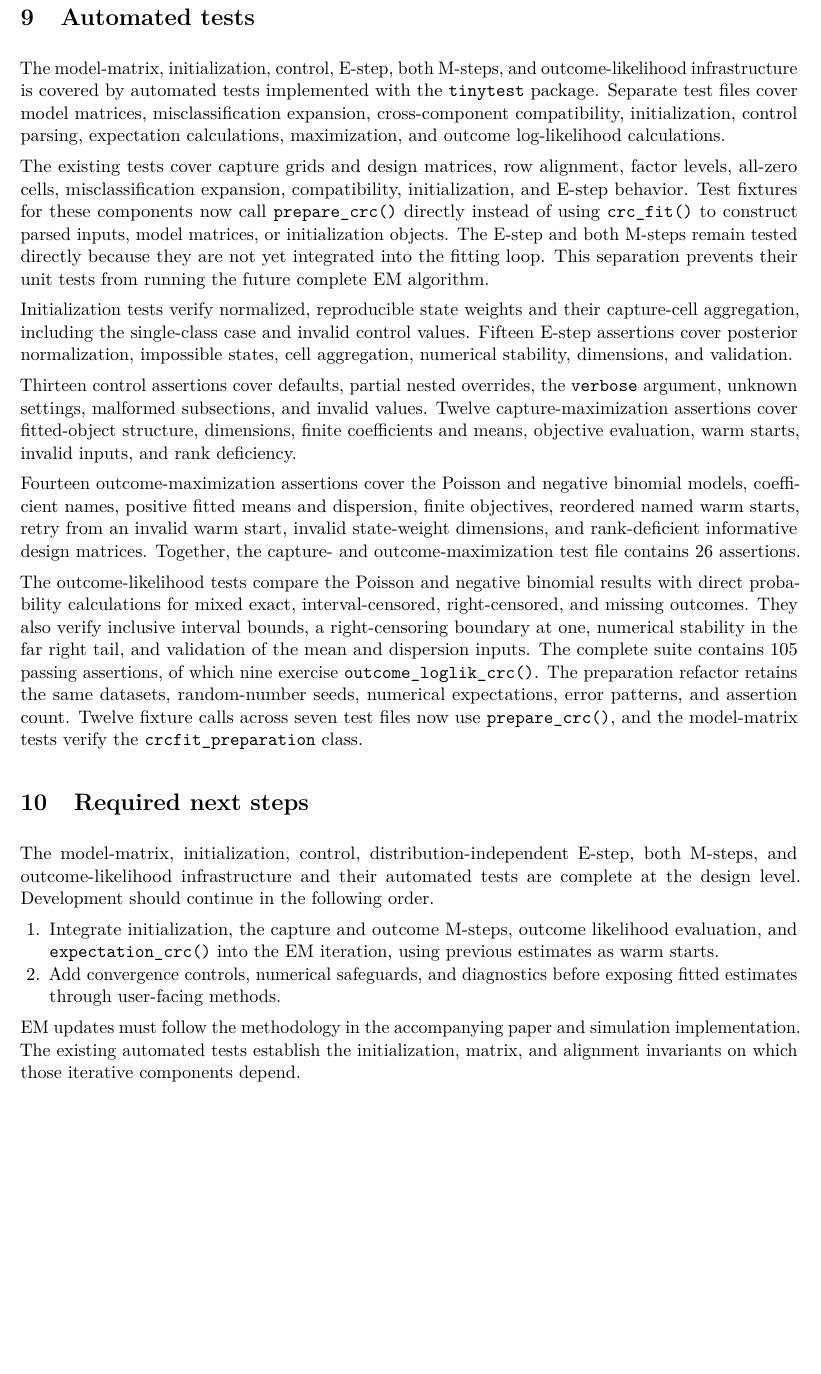
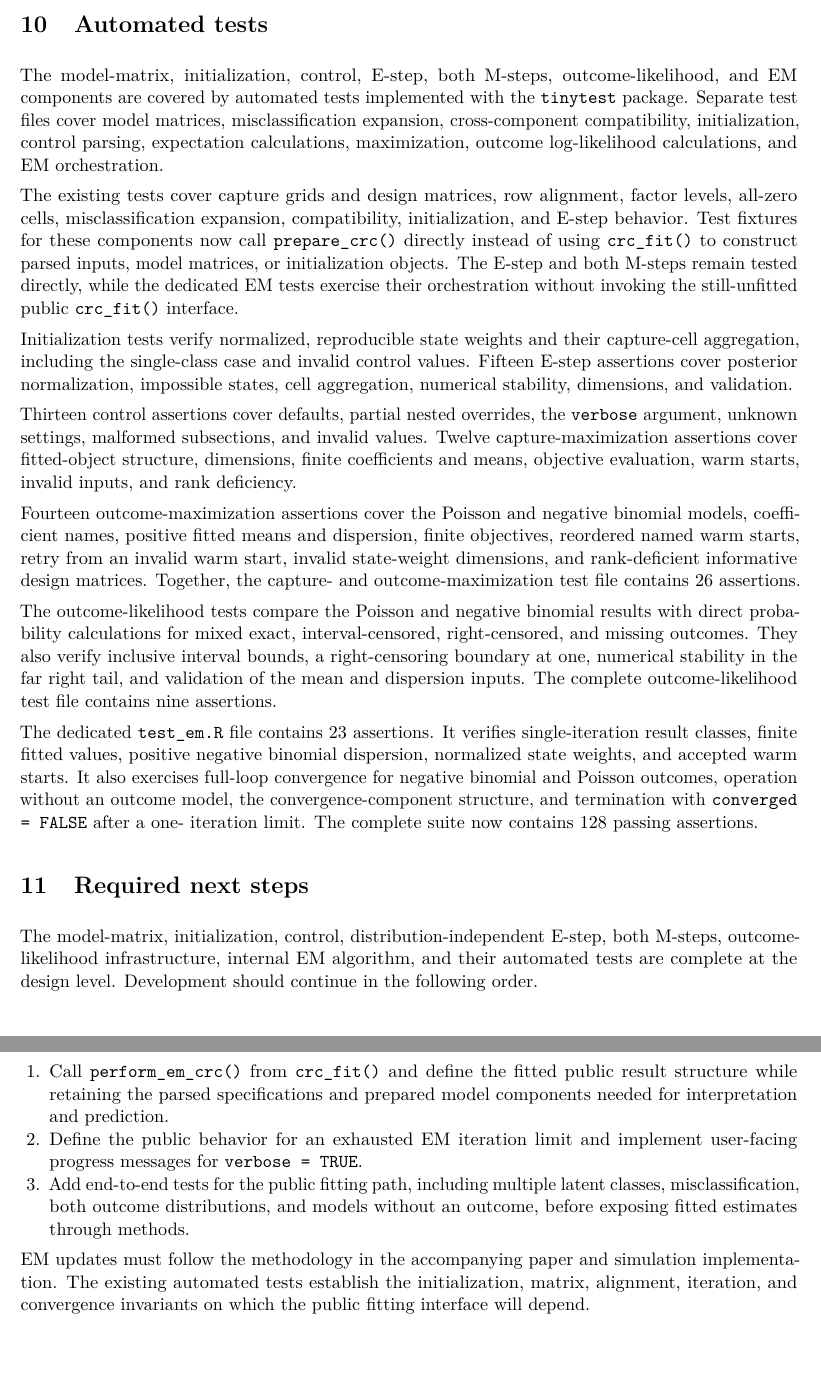
Before and after one commit to OJALAB/misclassCRC, a LaTeX document (documents/package_specification.tex): part of page 7 of 7 before the commit and two parts of pages 8 and 9 of 9 after it, the two joined at a grey line, cut so that both start at the same text, the shorter picture padded with empty space. Compiled offline with pdfLaTeX.

Commit message:
Add EM loop

```diff
--- a/documents/package_specification.tex
+++ b/documents/package_specification.tex
@@ -354,20 +422,20 @@ convergence indicator.
 \section{Automated tests}
 
-The model-matrix, initialization, control, E-step, both M-steps, and
-outcome-likelihood infrastructure is covered by automated tests implemented
-with the \texttt{tinytest} package. Separate test files cover model matrices,
-misclassification expansion, cross-component compatibility, initialization,
-control parsing, expectation calculations, maximization, and outcome
-log-likelihood calculations.
+The model-matrix, initialization, control, E-step, both M-steps,
+outcome-likelihood, and EM components are covered by automated tests
+implemented with the \texttt{tinytest} package. Separate test files cover
+model matrices, misclassification expansion, cross-component compatibility,
+initialization, control parsing, expectation calculations, maximization,
+outcome log-likelihood calculations, and EM orchestration.
 
 The existing tests cover capture grids and design matrices, row alignment,
 factor levels, all-zero cells, misclassification expansion, compatibility,
 initialization, and E-step behavior. Test fixtures for these components now
 call \texttt{prepare\_crc()} directly instead of using \texttt{crc\_fit()} to
-construct parsed inputs, model matrices, or initialization objects. The E-step
-and both M-steps remain tested directly because they are not yet integrated
-into the fitting loop. This separation prevents their unit tests from running
-the future complete EM algorithm.
+construct parsed inputs, model matrices, or initialization objects. The
+E-step and both M-steps remain tested directly, while the dedicated EM tests
+exercise their orchestration without invoking the still-unfitted public
+\texttt{crc\_fit()} interface.
 
 Initialization tests verify normalized, reproducible state weights and their
 capture-cell aggregation, including the single-class case and invalid control
@@ -392,32 +460,39 @@ with direct probability calculations for mixed exact, interval-censored,
 right-censored, and missing outcomes. They also verify inclusive interval
 bounds, a right-censoring boundary at one, numerical stability in the far
 right tail, and validation of the mean and dispersion inputs. The complete
-suite contains 105 passing assertions, of which nine exercise
-\texttt{outcome\_loglik\_crc()}. The preparation refactor retains the same
-datasets, random-number seeds, numerical expectations, error patterns, and
-assertion count. Twelve fixture calls across seven test files now use
-\texttt{prepare\_crc()}, and the model-matrix tests verify the
-\texttt{crcfit\_preparation} class.
+outcome-likelihood test file contains nine assertions.
+
+The dedicated \texttt{test\_em.R} file contains 23 assertions. It verifies
+single-iteration result classes, finite fitted values, positive negative
+binomial dispersion, normalized state weights, and accepted warm starts. It
+also exercises full-loop convergence for negative binomial and Poisson
+outcomes, operation without an outcome model, the convergence-component
+structure, and termination with \texttt{converged = FALSE} after a one-
+iteration limit. The complete suite now contains 128 passing assertions.
 
 \section{Required next steps}
 
 The model-matrix, initialization, control, distribution-independent E-step,
-both M-steps, and outcome-likelihood infrastructure and their automated tests
-are complete at the design level. Development should continue in the following
-order.
+both M-steps, outcome-likelihood infrastructure, internal EM algorithm, and
+their automated tests are complete at the design level. Development should
+continue in the following order.
 
 \begin{enumerate}
-  \item Integrate initialization, the capture and outcome M-steps, outcome
-  likelihood evaluation, and \texttt{expectation\_crc()} into the EM
-  iteration, using previous estimates as warm starts.
+  \item Call \texttt{perform\_em\_crc()} from \texttt{crc\_fit()} and define
+  the fitted public result structure while retaining the parsed specifications
+  and prepared model components needed for interpretation and prediction.
 
-  \item Add convergence controls, numerical safeguards, and diagnostics
-  before exposing fitted estimates through user-facing methods.
+  \item Define the public behavior for an exhausted EM iteration limit and
+  implement user-facing progress messages for \texttt{verbose = TRUE}.
+
+  \item Add end-to-end tests for the public fitting path, including multiple
+  latent classes, misclassification, both outcome distributions, and models
+  without an outcome, before exposing fitted estimates through methods.
 \end{enumerate}
 
-\enlargethispage{\baselineskip}
 EM updates must follow the methodology in the accompanying paper and simulation
 implementation. The existing automated tests establish the initialization,
-matrix, and alignment invariants on which those iterative components depend.
+matrix, alignment, iteration, and convergence invariants on which the public
+fitting interface will depend.
 
 \end{document}
```
Also changed, not shown: AGENTS.md (+1 -3 lines), documents/package_specification.pdf, documents/package_specification.tex (100 more changed lines), 2 other files.
